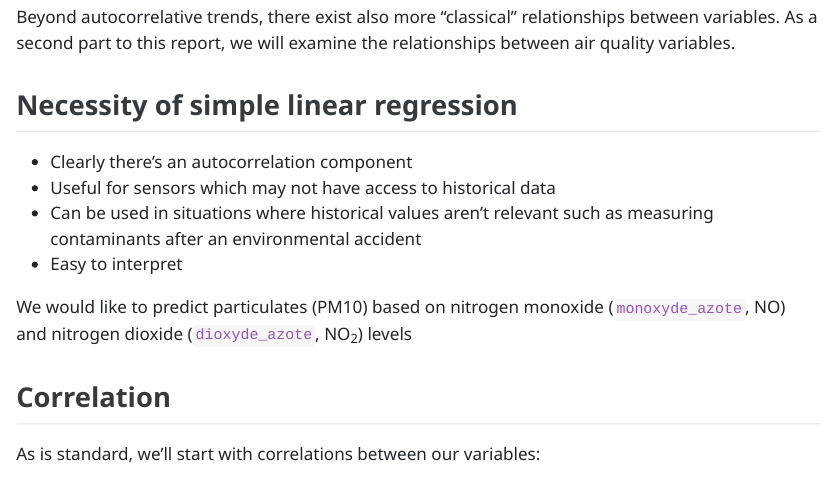
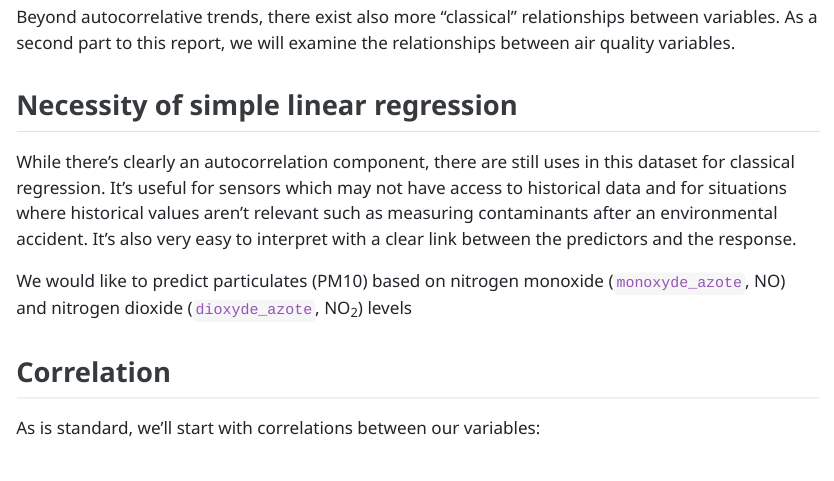
Before and after one commit to sebastian-c/uls-modelling, a Quarto document (regression_report.qmd): the page in a window 1100 px wide, from 660 px down. The pictures show the output file regression_report.html that the author committed with the source, opened offline.

Commit message:
Last minute justification of regression

```diff
--- a/regression_report.qmd
+++ b/regression_report.qmd
@@ -40,12 +38,7 @@ Beyond autocorrelative trends, there exist also more "classical" relationships b
 
 ## Necessity of simple linear regression
 
-
-- Clearly there's an autocorrelation component
-- Useful for sensors which may not have access to historical data
-- Can be used in situations where historical values aren't relevant such as measuring contaminants after an environmental accident
-- Easy to interpret
-
+While there's clearly an autocorrelation component, there are still uses in this dataset for classical regression. It's useful for sensors which may not have access to historical data and for situations where historical values aren't relevant such as measuring contaminants after an environmental accident. It's also very easy to interpret with a clear link between the predictors and the response.
 
 We would like to predict particulates (PM10) based on nitrogen monoxide (`monoxyde_azote`, NO) and nitrogen dioxide (`dioxyde_azote`, NO~2~) levels
 
```
Also changed, not shown: 4_linear_models.R (+3 -10 lines), regression_report.html, regression_report.qmd (4 more changed lines).
